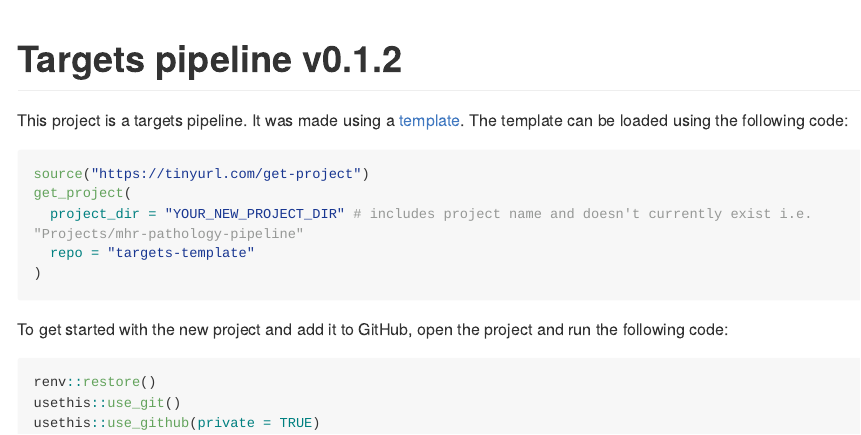
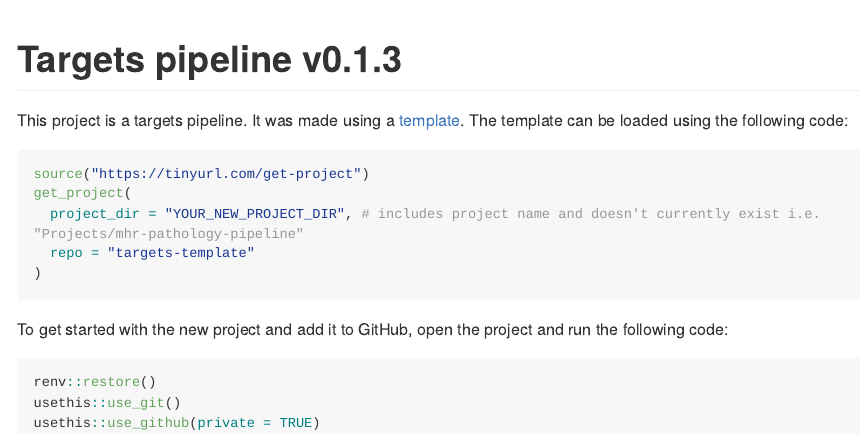
Before and after one commit to adha-rex/targets-template, an R Markdown document (README.Rmd): the page in a window 1100 px wide, from its top. The pictures show the output file README.md that the author committed with the source, drawn offline in the style of GitHub; long lines of code are wrapped.

Commit message:
fix typo and increment version

````diff
--- a/README.Rmd
+++ b/README.Rmd
@@ -11,7 +11,7 @@ knitr::opts_chunk$set(
 )
 ```
 
-# Targets pipeline v0.1.2
+# Targets pipeline v0.1.3
 
 This project is a targets pipeline. It was made using a [template](https://github.com/adha-rex/targets-template).
 The template can be loaded using the following code:
@@ -20,7 +20,7 @@ The template can be loaded using the following code:
 ```{r, eval=FALSE}
 source("https://tinyurl.com/get-project")
 get_project(
-  project_dir = "YOUR_NEW_PROJECT_DIR" # includes project name and doesn't currently exist i.e. "Projects/mhr-pathology-pipeline"
+  project_dir = "YOUR_NEW_PROJECT_DIR", # includes project name and doesn't currently exist i.e. "Projects/mhr-pathology-pipeline"
   repo = "targets-template"
 )
 ```
````
Also changed, not shown: README.md.
